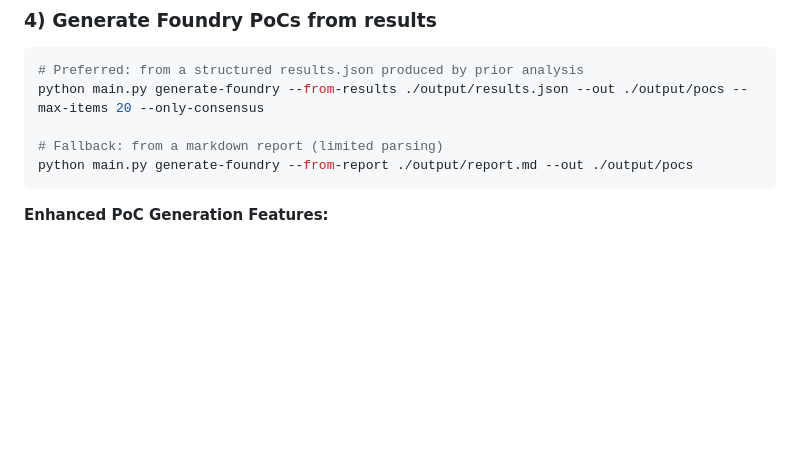
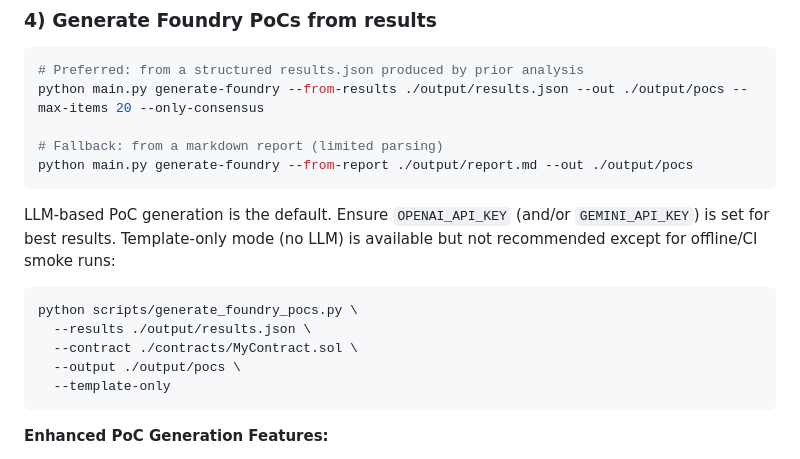
Before and after one commit to l33tdawg/aether, a Markdown page: README.md, the part around the change. Rendered like a GitHub page; blank space fills up the shorter version.

Commit message:
docs(README): clarify LLM PoC generation is default; template-only documented as optional fallback

````diff
--- a/README.md
+++ b/README.md
@@ -212,6 +212,16 @@ python main.py generate-foundry --from-results ./output/results.json --out ./out
 python main.py generate-foundry --from-report ./output/report.md --out ./output/pocs
 ```
 
+LLM-based PoC generation is the default. Ensure `OPENAI_API_KEY` (and/or `GEMINI_API_KEY`) is set for best results. Template-only mode (no LLM) is available but not recommended except for offline/CI smoke runs:
+
+```bash
+python scripts/generate_foundry_pocs.py \
+  --results ./output/results.json \
+  --contract ./contracts/MyContract.sol \
+  --output ./output/pocs \
+  --template-only
+```
+
 **Enhanced PoC Generation Features:**
 - **AST-based analysis** provides 100% accurate contract function extraction
 - **Production-ready prompts** generate exploits suitable for $100k+ bug bounty submissions
````
